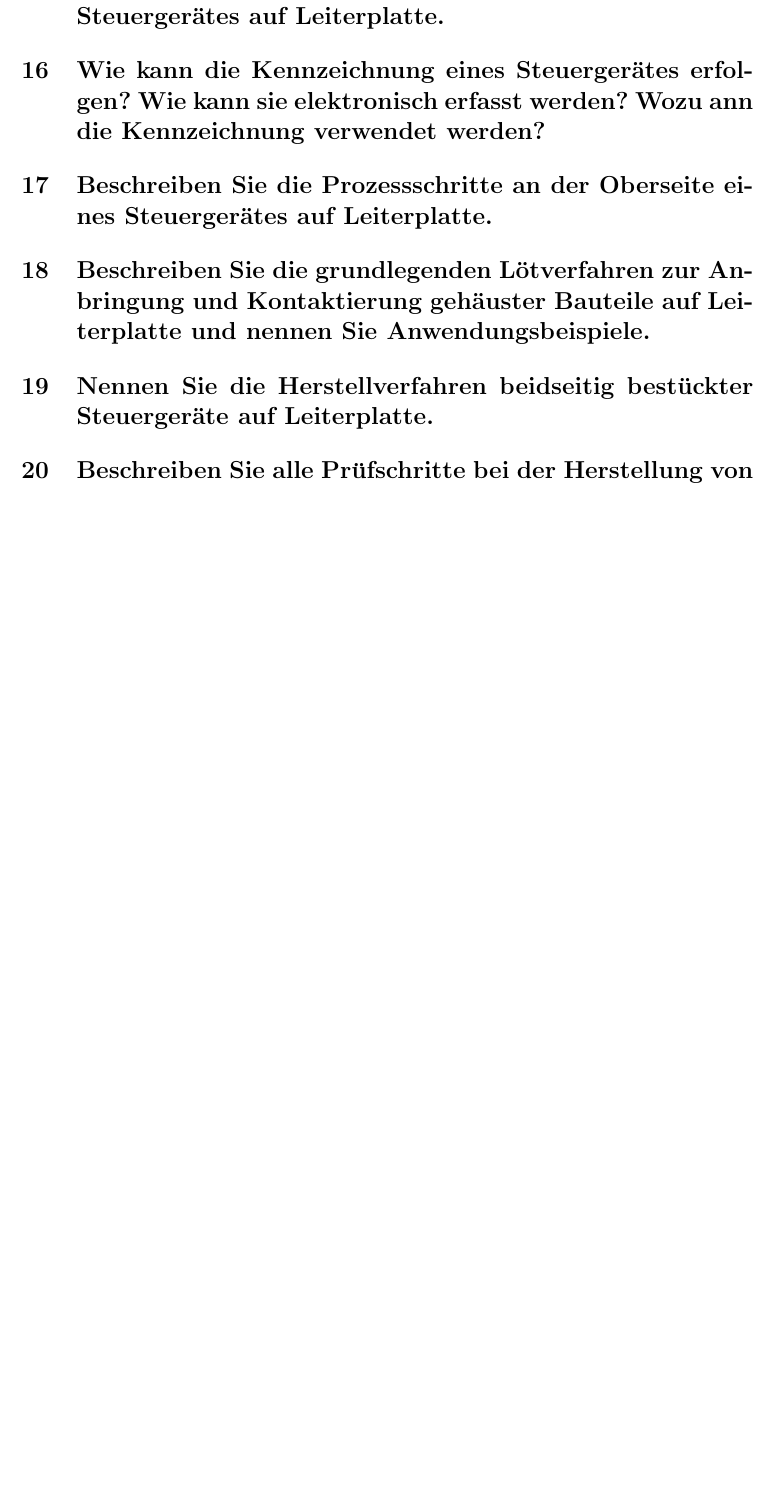
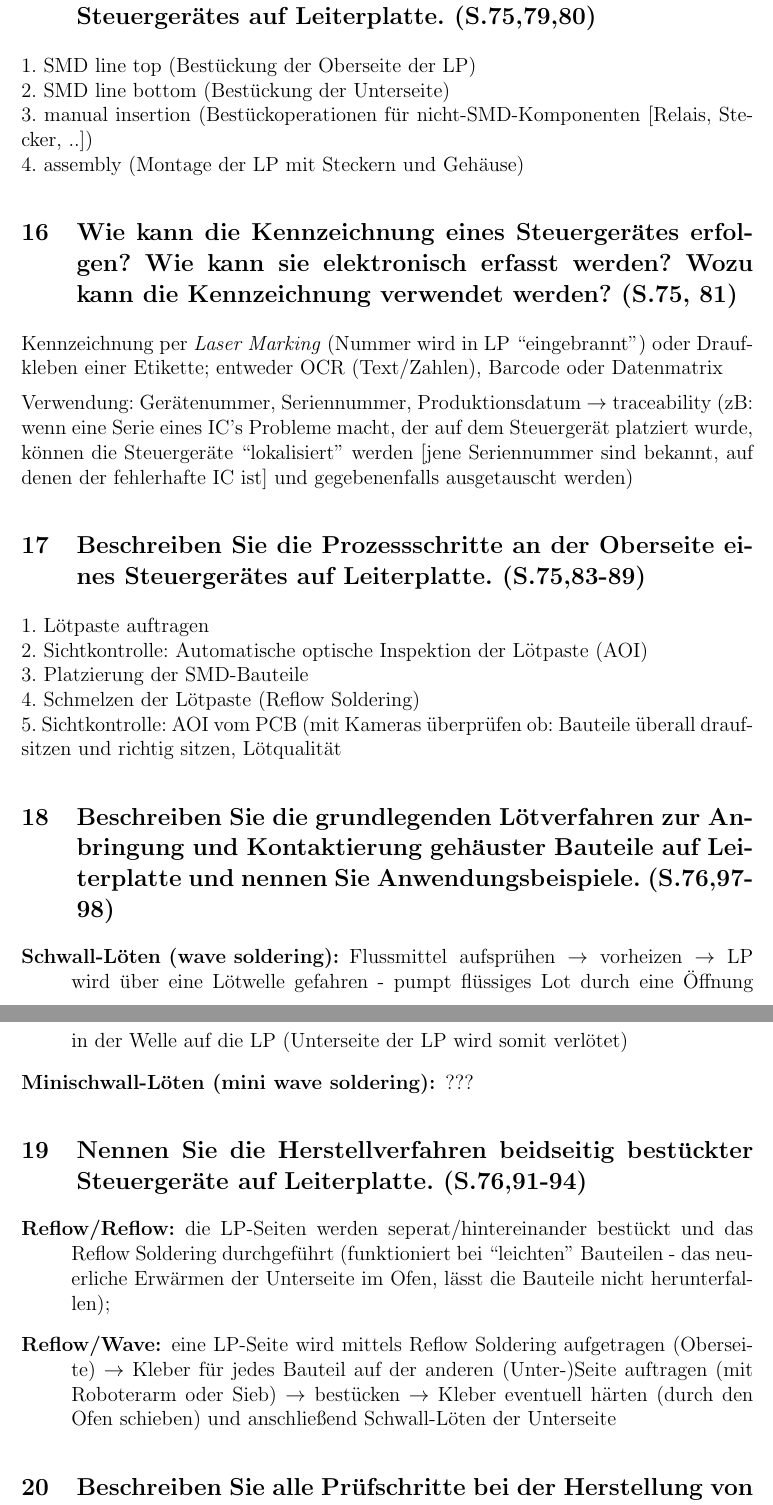
Before and after one commit to JenSte/robotikPO, a LaTeX document (poAusarbeitung.tex, which reads b4.tex): part of page 9 of 9 before the commit and two parts of pages 9 and 10 of 10 after it, the two joined at a grey line, cut so that both start at the same text, the shorter picture padded with empty space. Compiled offline with pdfLaTeX.

Commit message:
workout of B.4: 15-19 (questions concerning the tuesday lecture)

```diff
--- a/b4.tex
+++ b/b4.tex
@@ -1,14 +1,47 @@
 \section*{B.4 Automation in der KFZ-Elektronik}
 
-\subsection{Beschreiben Sie die Prozessschritte zur Herstellung eines Steuergerätes auf Leiterplatte.}
+\subsection{Beschreiben Sie die Prozessschritte zur Herstellung eines Steuergerätes auf Leiterplatte. (S.75,79,80)}
+1. SMD line top (Bestückung der Oberseite der LP) \\
+2. SMD line bottom (Bestückung der Unterseite) \\
+3. manual insertion (Bestückoperationen für nicht-SMD-Komponenten [Relais, Stecker, ..]) \\
+4. assembly (Montage der LP mit Steckern und Gehäuse)
 
-\subsection{Wie kann die Kennzeichnung eines Steuergerätes erfolgen? Wie kann sie elektronisch erfasst werden? Wozu ann die Kennzeichnung verwendet werden?}
+\subsection{Wie kann die Kennzeichnung eines Steuergerätes erfolgen? Wie kann sie elektronisch erfasst werden? Wozu kann die Kennzeichnung verwendet werden? (S.75, 81)}
+Kennzeichnung per \emph{Laser Marking} (Nummer wird in LP ``eingebrannt'') oder Draufkleben einer
+Etikette; entweder OCR (Text/Zahlen), Barcode oder Datenmatrix
 
-\subsection{Beschreiben Sie die Prozessschritte an der Oberseite eines Steuergerätes auf Leiterplatte.}
+Verwendung: Gerätenummer, Seriennummer, Produktionsdatum $\rightarrow$ traceability (zB: wenn eine
+Serie eines IC's Probleme macht, der auf dem Steuergerät platziert wurde, können die Steuergeräte
+``lokalisiert'' werden [jene Seriennummer sind bekannt, auf denen der fehlerhafte IC ist] und
+gegebenenfalls ausgetauscht werden)
 
-\subsection{Beschreiben Sie die grundlegenden Lötverfahren zur Anbringung und Kontaktierung gehäuster Bauteile auf Leiterplatte und nennen Sie Anwendungsbeispiele.}
+\subsection{Beschreiben Sie die Prozessschritte an der Oberseite eines Steuergerätes auf Leiterplatte. (S.75,83-89)}
+1. Lötpaste auftragen \\
+2. Sichtkontrolle: Automatische optische Inspektion der Lötpaste (AOI) \\
+3. Platzierung der SMD-Bauteile \\
+4. Schmelzen der Lötpaste (Reflow Soldering) \\
+5. Sichtkontrolle: AOI vom PCB (mit Kameras überprüfen ob: Bauteile überall draufsitzen und richtig
+sitzen, Lötqualität
 
-\subsection{Nennen Sie die Herstellverfahren beidseitig bestückter Steuergeräte auf Leiterplatte.}
+\subsection{Beschreiben Sie die grundlegenden Lötverfahren zur Anbringung und Kontaktierung gehäuster Bauteile auf Leiterplatte und nennen Sie Anwendungsbeispiele. (S.76,97-98)}
+\begin{description}
+%\item[Reflow Löten (reflow soldering):]
+\item[Schwall-Löten (wave soldering):] Flussmittel aufsprühen $\rightarrow$ vorheizen $\rightarrow$
+  LP wird über eine Lötwelle gefahren - pumpt flüssiges Lot durch eine Öffnung in der Welle auf die
+  LP (Unterseite der LP wird somit verlötet)
+\item[Minischwall-Löten (mini wave soldering):] ???
+\end{description}
+
+\subsection{Nennen Sie die Herstellverfahren beidseitig bestückter Steuergeräte auf Leiterplatte. (S.76,91-94)}
+\begin{description}
+\item[Reflow/Reflow:] die LP-Seiten werden seperat/hintereinander bestückt und das Reflow Soldering
+  durchgeführt (funktioniert bei ``leichten'' Bauteilen - das neuerliche Erwärmen der Unterseite im
+  Ofen, lässt die Bauteile nicht herunterfallen);
+\item[Reflow/Wave:] eine LP-Seite wird mittels Reflow Soldering aufgetragen (Oberseite)
+  $\rightarrow$ Kleber für jedes Bauteil auf der anderen (Unter-)Seite auftragen (mit Roboterarm
+  oder Sieb) $\rightarrow$ bestücken $\rightarrow$ Kleber eventuell härten (durch den Ofen schieben)
+  und anschließend Schwall-Löten der Unterseite
+\end{description}
 
 \subsection{Beschreiben Sie alle Prüfschritte bei der Herstellung von Steuergeräten.}
 
```
